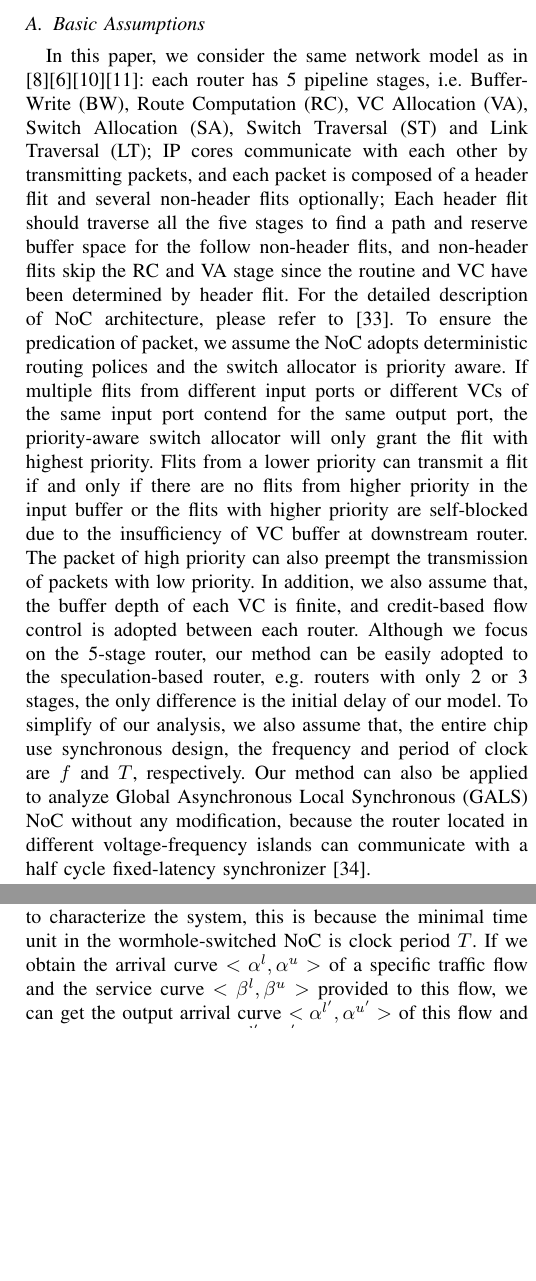
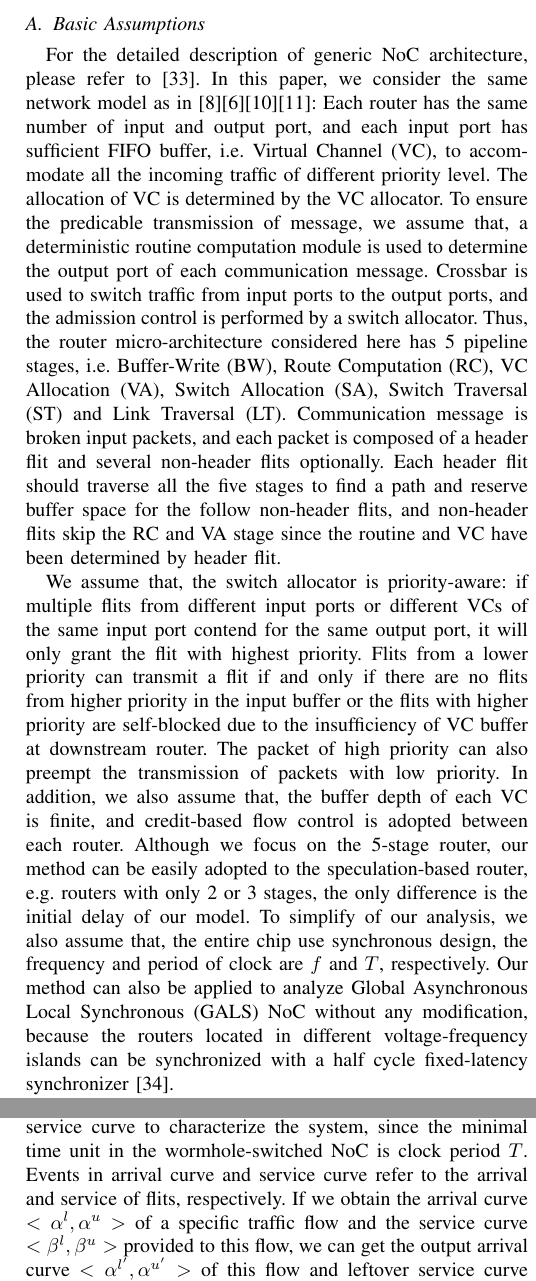
Before and after one commit to happybaoliang/PriorityNoC, a LaTeX paper (RTC.tex): two parts of the columns of pages 3 and 4 of 12, joined at a grey line, cut so that both start at the same text, the shorter picture padded with empty space. Compiled offline with pdfLaTeX.

Commit message:
Preliminaries

```diff
--- a/RTC.tex
+++ b/RTC.tex
@@ -58,10 +58,11 @@ To overcome these shortcomings, DNC was used to analyze the worst case latency o
 
 \section{Preliminaries}\label{model}
 \subsection{Basic Assumptions}
-In this paper, we consider the same network model as in \cite{627905}\cite{Shi:2008:RCA:1397757.1397996}\cite{707545}\cite{73}: each router has 5 pipeline stages, i.e. Buffer-Write (BW), Route Computation (RC), VC Allocation (VA), Switch Allocation (SA), Switch Traversal (ST) and Link Traversal (LT); IP cores communicate with each other by transmitting packets, and each packet is composed of a header flit and several non-header flits optionally; Each header flit should traverse all the five stages to find a path and reserve buffer space for the follow non-header flits, and non-header flits skip the RC and VA stage since the routine and VC have been determined by header flit. For the detailed description of NoC architecture, please refer to \cite{jerger2009chip}. To ensure the predication of packet, we assume the NoC adopts deterministic routing polices and the switch allocator is priority aware. If multiple flits from different input ports or different VCs of the same input port contend for the same output port, the priority-aware switch allocator will only grant the flit with highest priority. Flits from a lower priority can transmit a flit if and only if there are no flits from higher priority in the input buffer or the flits with higher priority are self-blocked due to the insufficiency of VC buffer at downstream router. The packet of high priority can also preempt the transmission of packets with low priority. In addition, we also assume that, the buffer depth of each VC is finite, and credit-based flow control is adopted between each router.
-Although we focus on the 5-stage router, our method can be easily adopted to the speculation-based router, e.g. routers with only 2 or 3 stages, the only difference is the initial delay of our model. To simplify of our analysis, we also assume that, the entire chip use synchronous design, the frequency and period of clock are $f$ and $T$, respectively. Our method can also be applied to analyze Global Asynchronous Local Synchronous (GALS) NoC without any modification, because the router located in different voltage-frequency islands can communicate with a half cycle fixed-latency synchronizer \cite{5476986}.
+For the detailed description of generic NoC architecture, please refer to \cite{jerger2009chip}. In this paper, we consider the same network model as in \cite{627905}\cite{Shi:2008:RCA:1397757.1397996}\cite{707545}\cite{73}: Each router has the same number of input and output port, and each input port has sufficient FIFO buffer, i.e. Virtual Channel (VC), to accommodate all the incoming traffic of different priority level. The allocation of VC is determined by the VC allocator. To ensure the predicable transmission of message, we assume that, a deterministic routine computation module is used to determine the output port of each communication message. Crossbar is used to switch traffic from input ports to the output ports, and the admission control is performed by a switch allocator. Thus, the router micro-architecture considered here has 5 pipeline stages, i.e. Buffer-Write (BW), Route Computation (RC), VC Allocation (VA), Switch Allocation (SA), Switch Traversal (ST) and Link Traversal (LT). Communication message is broken input packets, and each packet is composed of a header flit and several non-header flits optionally. Each header flit should traverse all the five stages to find a path and reserve buffer space for the follow non-header flits, and non-header flits skip the RC and VA stage since the routine and VC have been determined by header flit.
 
-Our model is topology independent, but to demonstrate the basic idea of our method, we take the mesh topology as an example, as shown in Fig. \ref{topology}. The router in mesh topology has five ports, corresponding to the four cardinal directions (West, East, North and South) and the Network Interface (NI), which connects to the local Intellectual Property (IP) core. Each port is equipped with a dedicated VC buffer for each priority. There are 4 traffic flows in the network, i.e. $f_1$, $f_2$, $f_3$ and $f_4$. A flow is a sequence of packets following the same transmission path with the same source and destination address. The path of a traffic flow is defined as a sequence of routers from source NI to destination NI. We must emphasize that, although there is only four flows in the network, it is sufficient to demonstrate our idea, and our method can handle more traffic flows efficiently. To ensure the low latency transmission for real-time traffic flows, we have to assign higher priorities to these flows. Denote by $P_i$ the priority of flow $f_i$, in the example shown in Fig. \ref{topology}, we assume $P_1=P_4=3$, $P_2=2$ and $P_3=1$, and a higher value indicates a higher priority. As the minimum transmission unit in NoC is flit and a higher priority packet can preempt the transmission of a lower priority packet, the NoC architecture considered in this paper is flit-level preemptive \cite{Lee:2003:RWC:846077.846083}. Our method extends the existing methods \cite{73}\cite{Qian489900} which assumes per-flow priority, to allows multiple flows share a same priority, e.g. both $f_1$ and $f_4$ in Fig. \ref{topology} are assigned the highest priority. Flits from different flows with the same priority are served in round-robin fashion, and the flits of the same flow were served in FIFO order.
+We assume that, the switch allocator is priority-aware: if multiple flits from different input ports or different VCs of the same input port contend for the same output port, it will only grant the flit with highest priority. Flits from a lower priority can transmit a flit if and only if there are no flits from higher priority in the input buffer or the flits with higher priority are self-blocked due to the insufficiency of VC buffer at downstream router. The packet of high priority can also preempt the transmission of packets with low priority. In addition, we also assume that, the buffer depth of each VC is finite, and credit-based flow control is adopted between each router. Although we focus on the 5-stage router, our method can be easily adopted to the speculation-based router, e.g. routers with only 2 or 3 stages, the only difference is the initial delay of our model. To simplify of our analysis, we also assume that, the entire chip use synchronous design, the frequency and period of clock are $f$ and $T$, respectively. Our method can also be applied to analyze Global Asynchronous Local Synchronous (GALS) NoC without any modification, because the routers located in different voltage-frequency islands can be synchronized with a half cycle fixed-latency synchronizer \cite{5476986}.
+
+Our model is topology independent, but to demonstrate the basic idea of our method, we take the mesh topology as an example, as shown in Fig. \ref{topology}. The router in mesh topology has five ports, corresponding to the four cardinal directions (West, East, North and South) and the Network Interface (NI), which connects to the local Intellectual Property (IP) core. There are 4 traffic flows in the network, i.e. $f_1$, $f_2$, $f_3$ and $f_4$. A flow is a sequence of packets following the same transmission path with the same source and destination address. The path of a traffic flow is defined as a sequence of routers from source NI to destination NI. We must emphasize that, although there is only four flows in the network, it is sufficient to demonstrate our idea, and our method can handle more traffic flows efficiently. To ensure the low latency transmission for real-time traffic flows, we have to assign higher priorities to these flows. Denote by $P_i$ the priority of flow $f_i$, in the example shown in Fig. \ref{topology}, we assume $P_1=P_4=3$, $P_2=2$ and $P_3=1$, and a higher value indicates a higher priority. As the minimum transmission unit in NoC is flit and a higher priority packet can preempt the transmission of a lower priority packet, the NoC architecture considered in this paper is flit-level preemptive \cite{Lee:2003:RWC:846077.846083}. Our method extends the existing methods \cite{73}\cite{Qian489900} which assumes per-flow priority, to allows multiple flows share a same priority, e.g. both $f_1$ and $f_4$ in Fig. \ref{topology} are assigned the highest priority. Flits from different flows with the same priority are served in round-robin fashion, and the flits of the same flow were served in FIFO order.
 \begin{figure}
   \centering
   % Requires \usepackage{graphicx}
@@ -85,7 +86,7 @@ $$\beta^l(t-s)\leq S[s,t)\leq \beta^u(t-s),\forall s<t$$
 where $\beta^l(0)=\beta^u(0)=0$. The RTC service curve for $S$ is denoted as $<\beta^l,\beta^u>$ for short.
 \end{definition}
 
-From the definition of RTC service curve, we find that the upper and lower service curve are corresponding to the maximal service curve and service curve in DNC theory \cite{Boudec2001Network}, respectively. Thus, the concatenation theorem (see Theorem 1.46 and Theorem 1.6.1 in \cite{Boudec2001Network}) for service curve and maximal service curve can also be applied to RTC service curve. In this paper, event is refer to the arrival of flits. In this paper, we will use the discrete time RTC arrival curve and service curve to characterize the system, this is because the minimal time unit in the wormhole-switched NoC is clock period $T$. If we obtain the arrival curve $<\alpha^l,\alpha^u>$ of a specific traffic flow and the service curve $<\beta^l,\beta^u>$ provided to this flow, we can get the output arrival curve $<\alpha^{l^\prime},\alpha^{u^\prime}>$ of this flow and leftover service curve $<\beta^{l^\prime},\beta^{u^\prime}>$ for the other flows with the following equations:
+From the definition of RTC service curve, we find that the upper and lower service curve are corresponding to the maximal service curve and service curve in DNC theory \cite{Boudec2001Network}, respectively. Thus, the concatenation theorem (see Theorem 1.46 and Theorem 1.6.1 in \cite{Boudec2001Network}) for service curve and maximal service curve can also be applied to RTC service curve. In this paper, we will use the discrete time RTC arrival curve and service curve to characterize the system, since the minimal time unit in the wormhole-switched NoC is clock period $T$. Events in arrival curve and service curve refer to the arrival and service of flits, respectively. If we obtain the arrival curve $<\alpha^l,\alpha^u>$ of a specific traffic flow and the service curve $<\beta^l,\beta^u>$ provided to this flow, we can get the output arrival curve $<\alpha^{l^\prime},\alpha^{u^\prime}>$ of this flow and leftover service curve $<\beta^{l^\prime},\beta^{u^\prime}>$ for the other flows with the following equations:
 \begin{equation}\label{alphal}
 \alpha^{l^\prime}=\lfloor\min\{(\alpha^l\oslash\beta^u)\otimes\beta^l,\beta^l\}\rfloor
 \end{equation}
```
